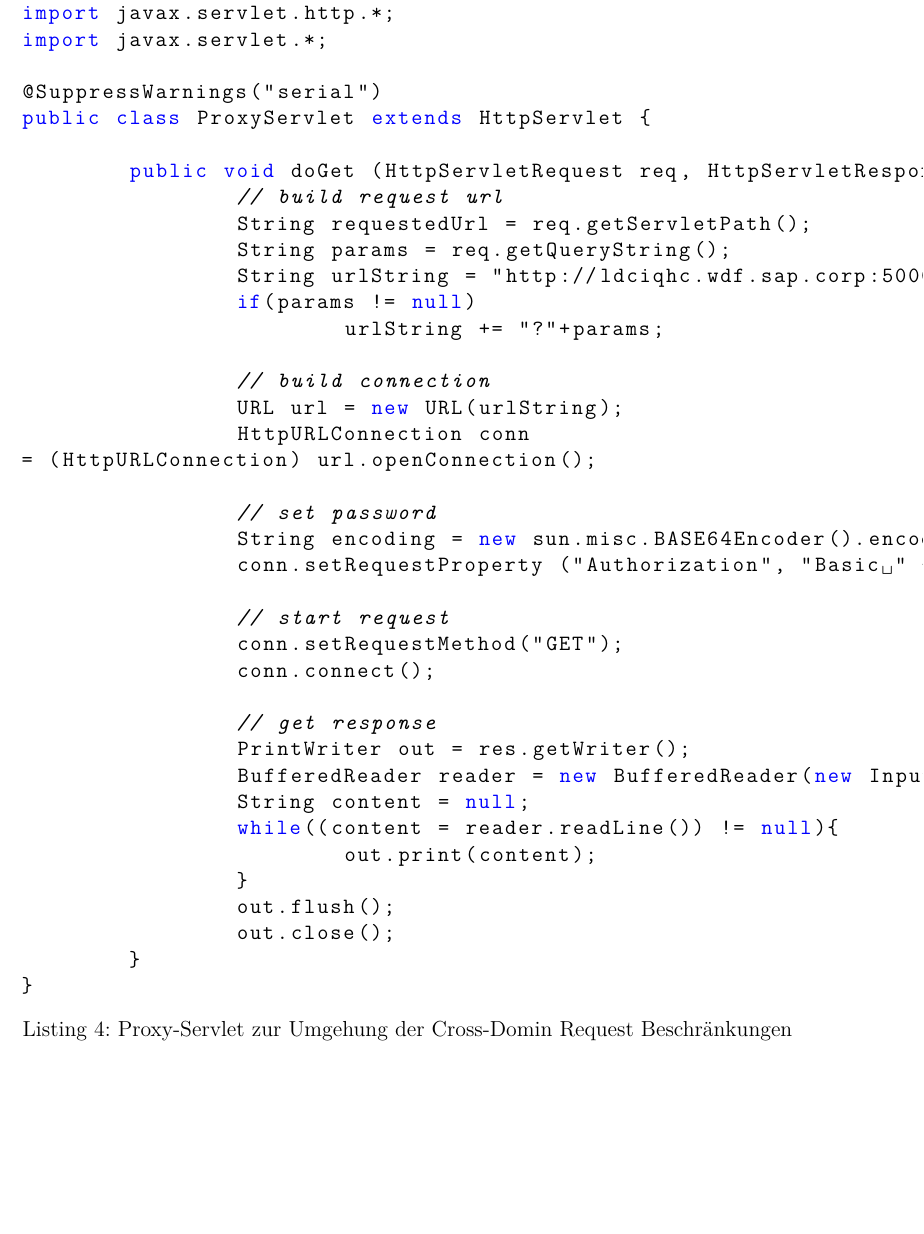
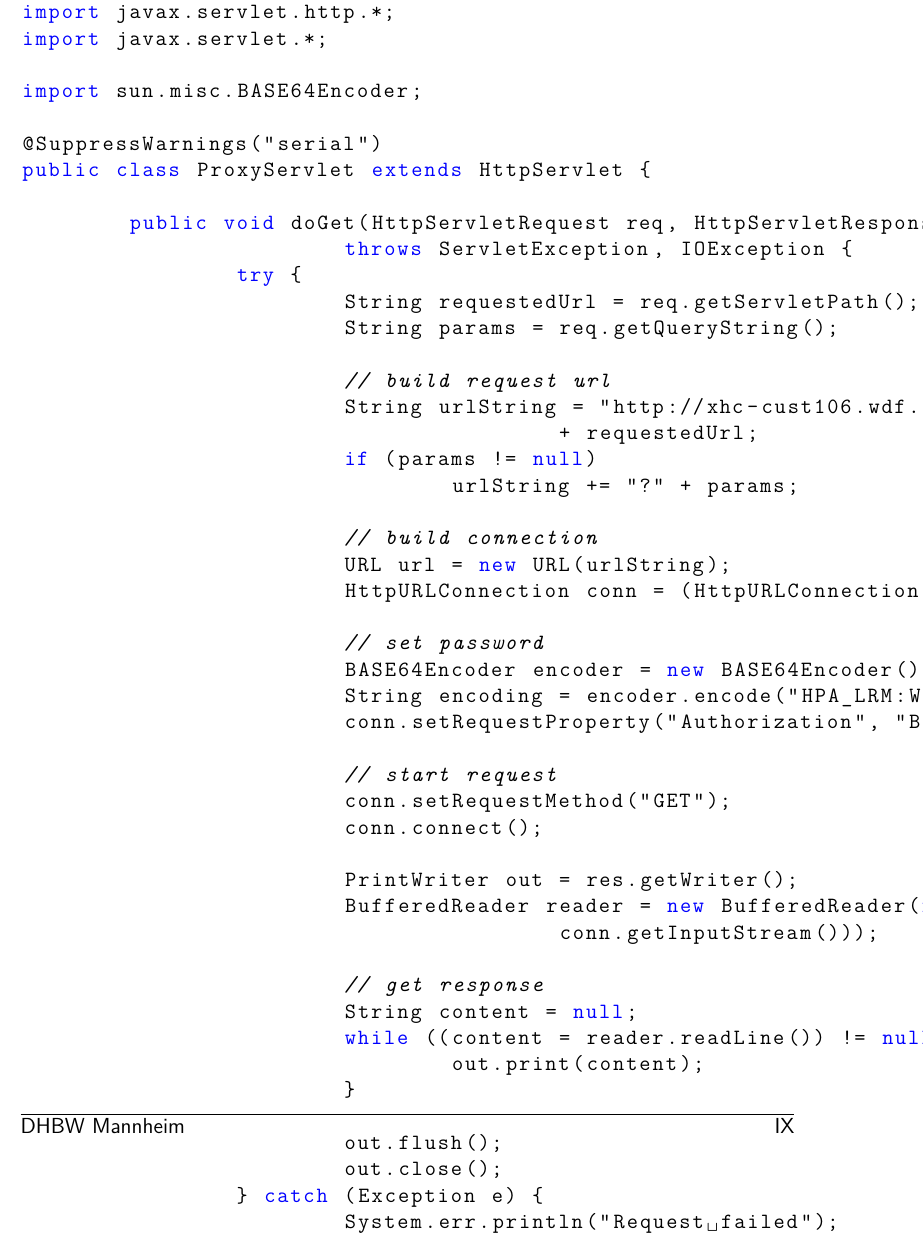
Before and after one commit to Fabian-K/Bachelorarbeit, a LaTeX document (bachelorarbeit.tex): part of page 82 of 91, cut so that both start at the same text, the shorter picture padded with empty space. Compiled offline with pdfLaTeX; an older LaTeX class or package is replaced by its successor.

Commit message:
autocommit

```diff
--- a/bachelorarbeit.tex
+++ b/bachelorarbeit.tex
@@ -1151,38 +1151,51 @@ import java.net.*;
 import javax.servlet.http.*;
 import javax.servlet.*;
 
+import sun.misc.BASE64Encoder;
+
 @SuppressWarnings("serial")
 public class ProxyServlet extends HttpServlet {
 
-	public void doGet (HttpServletRequest req, HttpServletResponse res) throws ServletException, IOException {
-		// build request url
+	public void doGet(HttpServletRequest req, HttpServletResponse res)
+			throws ServletException, IOException {
+		try {
 			String requestedUrl = req.getServletPath();
 			String params = req.getQueryString();
-		String urlString = "http://ldciqhc.wdf.sap.corp:50000" + requestedUrl;
-		if(params != null)
-			urlString += "?"+params;
+
+			// build request url
+			String urlString = "http://xhc-cust106.wdf.sap.corp:8000"
+					+ requestedUrl;
+			if (params != null)
+				urlString += "?" + params;
 
 			// build connection
 			URL url = new URL(urlString);
-		HttpURLConnection conn  = (HttpURLConnection) url.openConnection();
+			HttpURLConnection conn = (HttpURLConnection) url.openConnection();
 
 			// set password
-		String encoding = new sun.misc.BASE64Encoder().encode("username:pw".getBytes());
-		conn.setRequestProperty ("Authorization", "Basic " + encoding);
+			BASE64Encoder encoder = new BASE64Encoder();
+			String encoding = encoder.encode("HPA_LRM:Welcome1".getBytes());
+			conn.setRequestProperty("Authorization", "Basic " + encoding);
 
 			// start request
 			conn.setRequestMethod("GET");
 			conn.connect();
 
+			PrintWriter out = res.getWriter();
+			BufferedReader reader = new BufferedReader(new InputStreamReader(
+					conn.getInputStream()));
+
 			// get response
-		PrintWriter out = res.getWriter();
-		BufferedReader reader = new BufferedReader(new InputStreamReader(conn.getInputStream()));
 			String content = null;
-		while((content = reader.readLine()) != null){
+			while ((content = reader.readLine()) != null) {
 				out.print(content);
 			}
+
 			out.flush();
 			out.close();
+		} catch (Exception e) {
+			System.err.println("Request failed");
+		}
 	}
 }
 \end{lstlisting}
```
Also changed, not shown: bachelorarbeit.pdf. Lines whose indentation alone changed are shown as unchanged.
